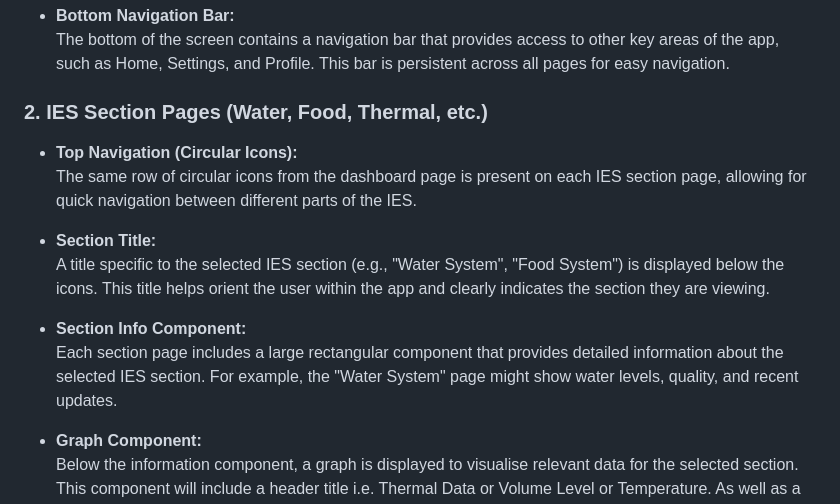
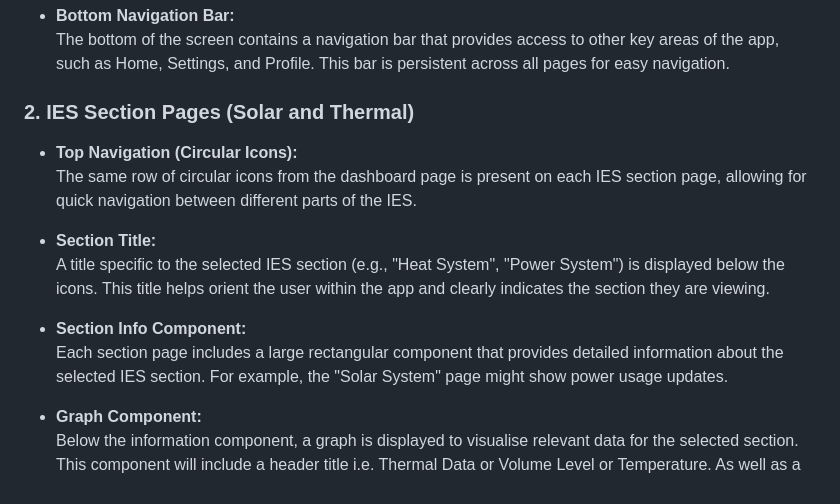
Before and after one commit to SelinaKionnali/IES_V0, a Markdown page: README.md, the part around the change. Rendered like a GitHub page.

Commit message:
data updates to only include solar and thermal in V0

```diff
--- a/README.md
+++ b/README.md
@@ -74,16 +74,16 @@ For this V0, I will primarily only be focusing on  building three pages total -
 - **Bottom Navigation Bar:**
   The bottom of the screen contains a navigation bar that provides access to other key areas of the app, such as Home, Settings, and Profile. This bar is persistent across all pages for easy navigation.
 
-### 2. **IES Section Pages (Water, Food, Thermal, etc.)**
+### 2. **IES Section Pages (Solar and Thermal)**
 
 - **Top Navigation (Circular Icons):**
   The same row of circular icons from the dashboard page is present on each IES section page, allowing for quick navigation between different parts of the IES.
 
 - **Section Title:**
-  A title specific to the selected IES section (e.g., "Water System", "Food System") is displayed below the icons. This title helps orient the user within the app and clearly indicates the section they are viewing.
+  A title specific to the selected IES section (e.g., "Heat System", "Power System") is displayed below the icons. This title helps orient the user within the app and clearly indicates the section they are viewing.
 
 - **Section Info Component:**
-  Each section page includes a large rectangular component that provides detailed information about the selected IES section. For example, the "Water System" page might show water levels, quality, and recent updates.
+  Each section page includes a large rectangular component that provides detailed information about the selected IES section. For example, the "Solar System" page might show power usage updates.
 
 - **Graph Component:**
   Below the information component, a graph is displayed to visualise relevant data for the selected section. This component will include a header title i.e. Thermal Data or Volume Level or Temperature. As well as a visual indicator, the graph will also show relevant numbers and text.
```
